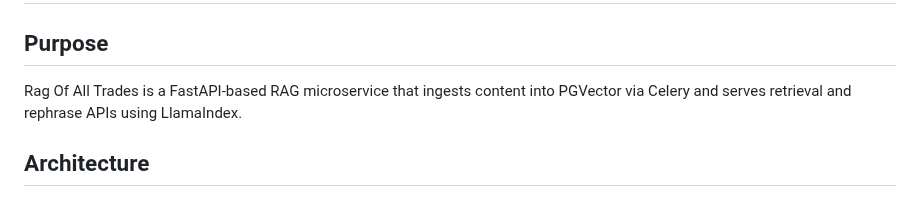
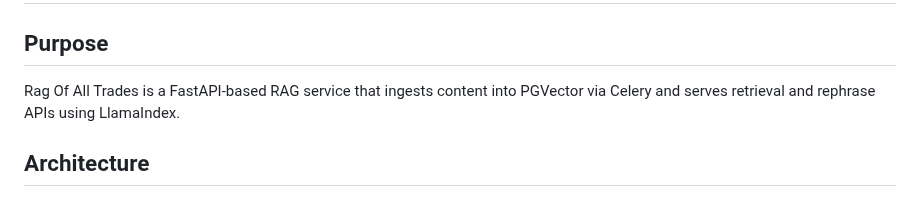
Before and after one commit to WikiTeq/rag-of-all-trades, a Markdown page: AGENTS.md, the part around the change. Rendered like a GitHub page.

Commit message:
Update AGENTS.md: minor rewording for clarity and readability

```diff
--- a/AGENTS.md
+++ b/AGENTS.md
@@ -1,7 +1,7 @@
 # AGENTS
 
 ## Purpose
-Rag Of All Trades is a FastAPI-based RAG microservice that ingests content into PGVector via Celery and serves retrieval and rephrase APIs using LlamaIndex.
+Rag Of All Trades is a FastAPI-based RAG service that ingests content into PGVector via Celery and serves retrieval and rephrase APIs using LlamaIndex.
 
 ## Architecture
 - API runtime: `main.py` initializes PGVectorStore, builds `RAGQueryEngine`, configures CORS and rate limiting, and exposes `/health`.
```
